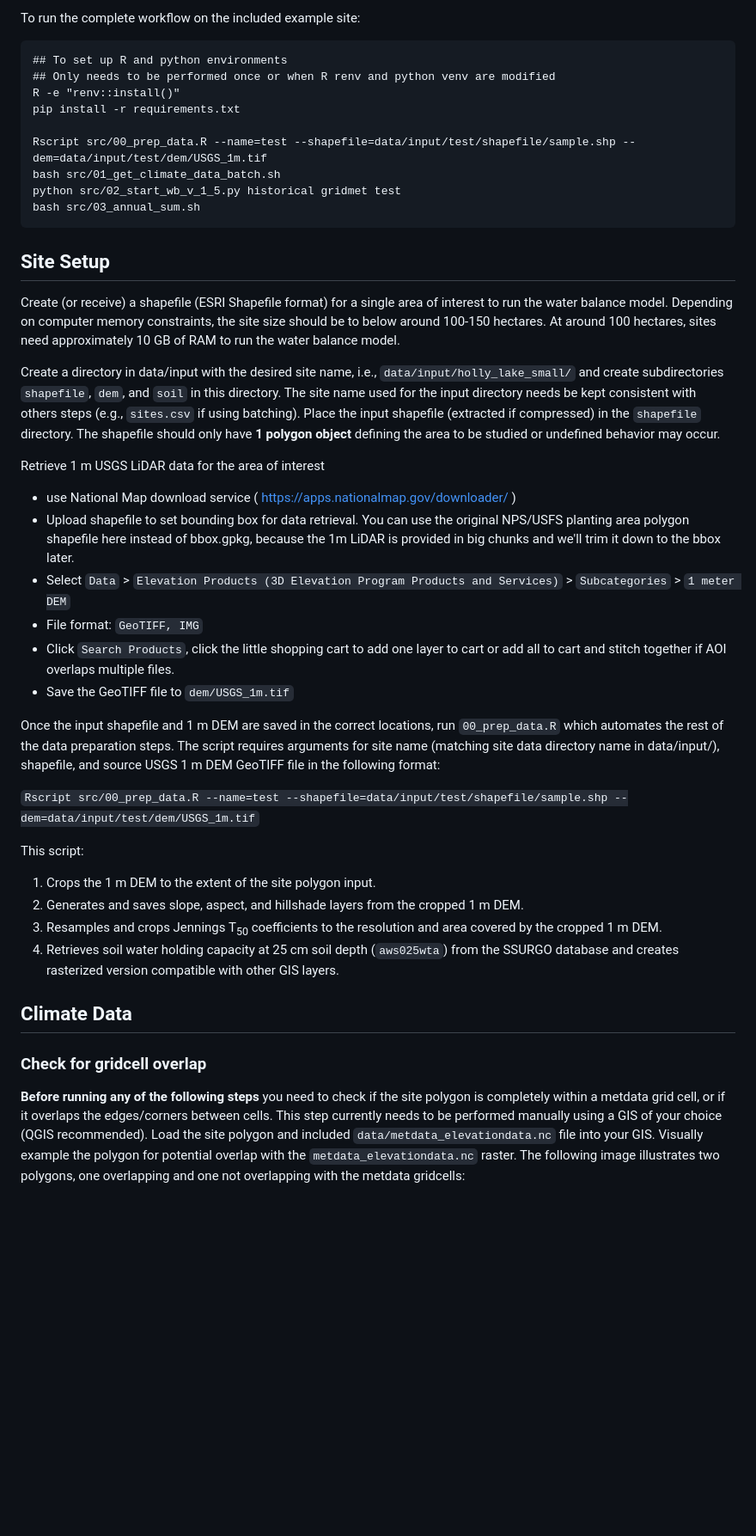
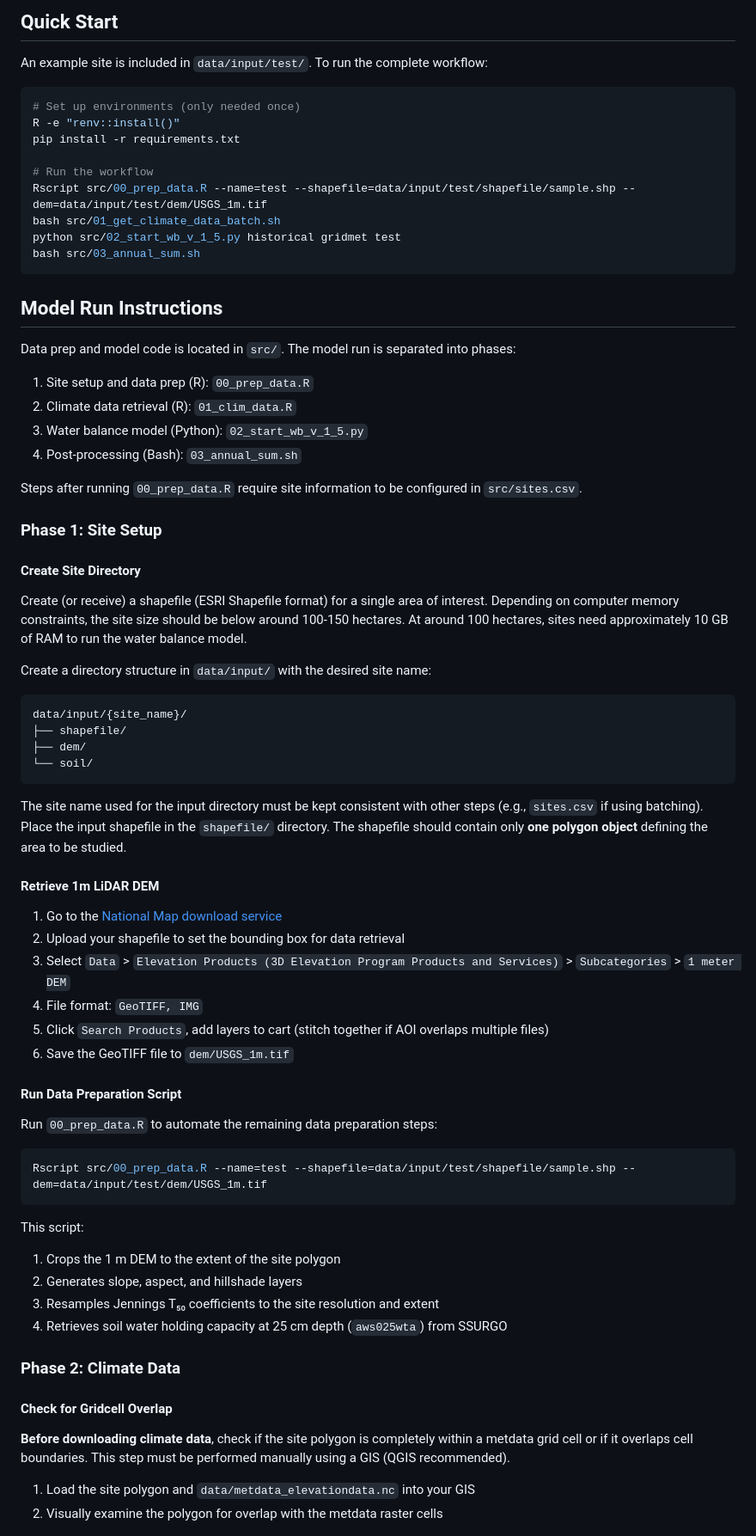
Before and after one commit to shuysman/nps-microclimate-water-balance, a Markdown page: README.md, the part around one of its changes. Shown at 86% size. Rendered like a GitHub page; blank space fills up the shorter version.

````diff
--- a/README.md
+++ b/README.md
@@ -44,43 +70,79 @@ Steps after running `00_prep_data.R` require site information to be configured i
 
-To run the complete workflow on the included example site:
-```
-## To set up R and python environments
-## Only needs to be performed once or when R renv and python venv are modified
+## Quick Start
+
+An example site is included in `data/input/test/`. To run the complete workflow:
+
+```bash
+# Set up environments (only needed once)
 R -e "renv::install()"
 pip install -r requirements.txt
 
+# Run the workflow
 Rscript src/00_prep_data.R --name=test --shapefile=data/input/test/shapefile/sample.shp --dem=data/input/test/dem/USGS_1m.tif
 bash src/01_get_climate_data_batch.sh
 python src/02_start_wb_v_1_5.py historical gridmet test
 bash src/03_annual_sum.sh
 ```
 
-## Site Setup
-Create (or receive) a shapefile (ESRI Shapefile format) for a single area of interest to run the water balance model. Depending on computer memory constraints, the site size should be to below around 100-150 hectares. At around 100 hectares, sites need approximately 10 GB of RAM to run the water balance model.
+## Model Run Instructions
 
-Create a directory in data/input with the desired site name, i.e., `data/input/holly_lake_small/` and create subdirectories `shapefile`, `dem`, and `soil` in this directory. The site name used for the input directory needs be kept consistent with others steps (e.g., `sites.csv` if using batching). Place the input shapefile (extracted if compressed) in the `shapefile` directory. The shapefile should only have **1 polygon object** defining the area to be studied or undefined behavior may occur.
+Data prep and model code is located in `src/`. The model run is separated into phases:
 
-Retrieve 1 m USGS LiDAR data for the area of interest
-   - use National Map download service ( https://apps.nationalmap.gov/downloader/ )
-   - Upload shapefile to set bounding box for data retrieval. You can use the original NPS/USFS planting area polygon shapefile here instead of bbox.gpkg, because the 1m LiDAR is provided in big chunks and we'll trim it down to the bbox later.
-   - Select `Data` > `Elevation Products (3D Elevation Program Products and Services)` > `Subcategories` > `1 meter DEM`
-   - File format:  `GeoTIFF, IMG`
-   - Click `Search Products`, click the little shopping cart to add one layer to cart or add all to cart and stitch together if AOI overlaps multiple files.
-   - Save the GeoTIFF file to `dem/USGS_1m.tif`
+1. Site setup and data prep (R): `00_prep_data.R`
+2. Climate data retrieval (R): `01_clim_data.R`
+3. Water balance model (Python): `02_start_wb_v_1_5.py`
+4. Post-processing (Bash): `03_annual_sum.sh`
 
-Once the input shapefile and 1 m DEM are saved in the correct locations, run `00_prep_data.R` which automates the rest of the data preparation steps. The script requires arguments for site name (matching site data directory name in data/input/), shapefile, and source USGS 1 m DEM GeoTIFF file in the following format:
+Steps after running `00_prep_data.R` require site information to be configured in `src/sites.csv`.
 
-`Rscript src/00_prep_data.R --name=test --shapefile=data/input/test/shapefile/sample.shp --dem=data/input/test/dem/USGS_1m.tif`
+### Phase 1: Site Setup
+
+#### Create Site Directory
+
+Create (or receive) a shapefile (ESRI Shapefile format) for a single area of interest. Depending on computer memory constraints, the site size should be below around 100-150 hectares. At around 100 hectares, sites need approximately 10 GB of RAM to run the water balance model.
+
+Create a directory structure in `data/input/` with the desired site name:
+
+```
+data/input/{site_name}/
+├── shapefile/
+├── dem/
+└── soil/
+```
+
+The site name used for the input directory must be kept consistent with other steps (e.g., `sites.csv` if using batching). Place the input shapefile in the `shapefile/` directory. The shapefile should contain only **one polygon object** defining the area to be studied.
+
+#### Retrieve 1m LiDAR DEM
+
+1. Go to the [National Map download service](https://apps.nationalmap.gov/downloader/)
+2. Upload your shapefile to set the bounding box for data retrieval
+3. Select `Data` > `Elevation Products (3D Elevation Program Products and Services)` > `Subcategories` > `1 meter DEM`
+4. File format: `GeoTIFF, IMG`
+5. Click `Search Products`, add layers to cart (stitch together if AOI overlaps multiple files)
+6. Save the GeoTIFF file to `dem/USGS_1m.tif`
+
+#### Run Data Preparation Script
+
+Run `00_prep_data.R` to automate the remaining data preparation steps:
+
+```bash
+Rscript src/00_prep_data.R --name=test --shapefile=data/input/test/shapefile/sample.shp --dem=data/input/test/dem/USGS_1m.tif
+```
 
 This script:
-1. Crops the 1 m DEM to the extent of the site polygon input.
-2. Generates and saves slope, aspect, and hillshade layers from the cropped 1 m DEM.
-3. Resamples and crops Jennings T<sub>50</sub> coefficients to the resolution and area covered by the cropped 1 m DEM.
- 4. Retrieves soil water holding capacity at 25 cm soil depth (`aws025wta`) from the SSURGO database and creates rasterized version compatible with other GIS layers.
+1. Crops the 1 m DEM to the extent of the site polygon
+2. Generates slope, aspect, and hillshade layers
+3. Resamples Jennings T₅₀ coefficients to the site resolution and extent
+4. Retrieves soil water holding capacity at 25 cm depth (`aws025wta`) from SSURGO
 
-## Climate Data
-### Check for gridcell overlap
-**Before running any of the following steps** you need to check if the site polygon is completely within a metdata grid cell, or if it overlaps the edges/corners between cells. This step currently needs to be performed manually using a GIS of your choice (QGIS recommended). Load the site polygon and included `data/metdata_elevationdata.nc` file into your GIS. Visually example the polygon for potential overlap with the `metdata_elevationdata.nc` raster. The following image illustrates two polygons, one overlapping and one not overlapping with the metdata gridcells:
+### Phase 2: Climate Data
+
+#### Check for Gridcell Overlap
+
+**Before downloading climate data**, check if the site polygon is completely within a metdata grid cell or if it overlaps cell boundaries. This step must be performed manually using a GIS (QGIS recommended).
+
+1. Load the site polygon and `data/metdata_elevationdata.nc` into your GIS
+2. Visually examine the polygon for overlap with the metdata raster cells
 
 ![Overlapping and non-overlapping site polygons](./docs/gridcell-overlap-example.png)
 
````
Also changed, not shown: other parts of README.md (+201 -62 lines).
